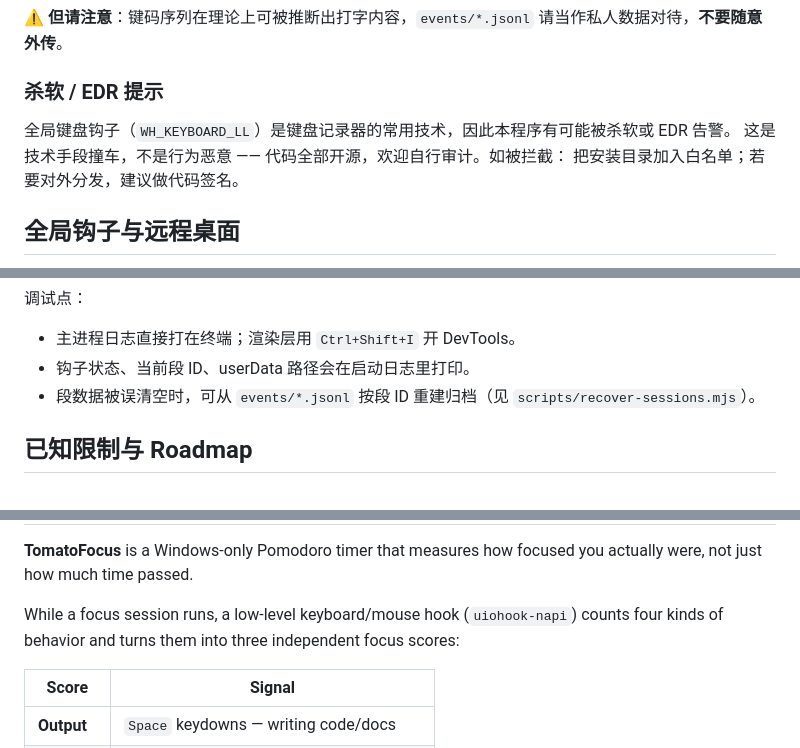
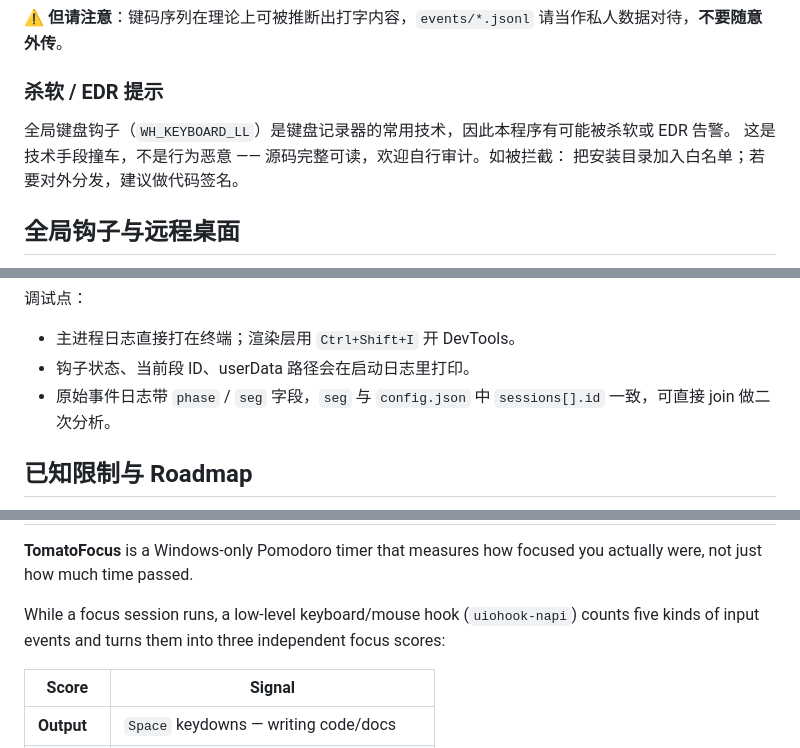
Before and after one commit to XiaoSaT/tomato-focus, a Markdown page: README.md, 3 parts joined by grey strips. Drawn GitHub-style.

Commit message:
docs: polish README (anchors, English section accuracy)

```diff
--- a/README.md
+++ b/README.md
@@ -159,7 +159,7 @@ npm run dist       # 输出 NSIS 安装包到 release/
 ### 杀软 / EDR 提示
 
 全局键盘钩子（`WH_KEYBOARD_LL`）是键盘记录器的常用技术，因此本程序有可能被杀软或 EDR 告警。
-这是技术手段撞车，不是行为恶意 —— 代码全部开源，欢迎自行审计。如被拦截：
+这是技术手段撞车，不是行为恶意 —— 源码完整可读，欢迎自行审计。如被拦截：
 把安装目录加入白名单；若要对外分发，建议做代码签名。
 
 ## 全局钩子与远程桌面
@@ -208,7 +208,7 @@ npm run dist         # 打包 NSIS 安装包
 
 - 主进程日志直接打在终端；渲染层用 `Ctrl+Shift+I` 开 DevTools。
 - 钩子状态、当前段 ID、userData 路径会在启动日志里打印。
-- 段数据被误清空时，可从 `events/*.jsonl` 按段 ID 重建归档（见 `scripts/recover-sessions.mjs`）。
+- 原始事件日志带 `phase` / `seg` 字段，`seg` 与 `config.json` 中 `sessions[].id` 一致，可直接 join 做二次分析。
 
 ## 已知限制与 Roadmap
 
@@ -237,8 +237,8 @@ npm run dist         # 打包 NSIS 安装包
 **TomatoFocus** is a Windows-only Pomodoro timer that measures how focused you actually were,
 not just how much time passed.
 
-While a focus session runs, a low-level keyboard/mouse hook (`uiohook-napi`) counts four kinds of
-behavior and turns them into three independent focus scores:
+While a focus session runs, a low-level keyboard/mouse hook (`uiohook-napi`) counts five kinds of
+input events and turns them into three independent focus scores:
 
 | Score | Signal |
 |---|---|
```
Also changed, not shown: other parts of README.md (+4 -4 lines).
